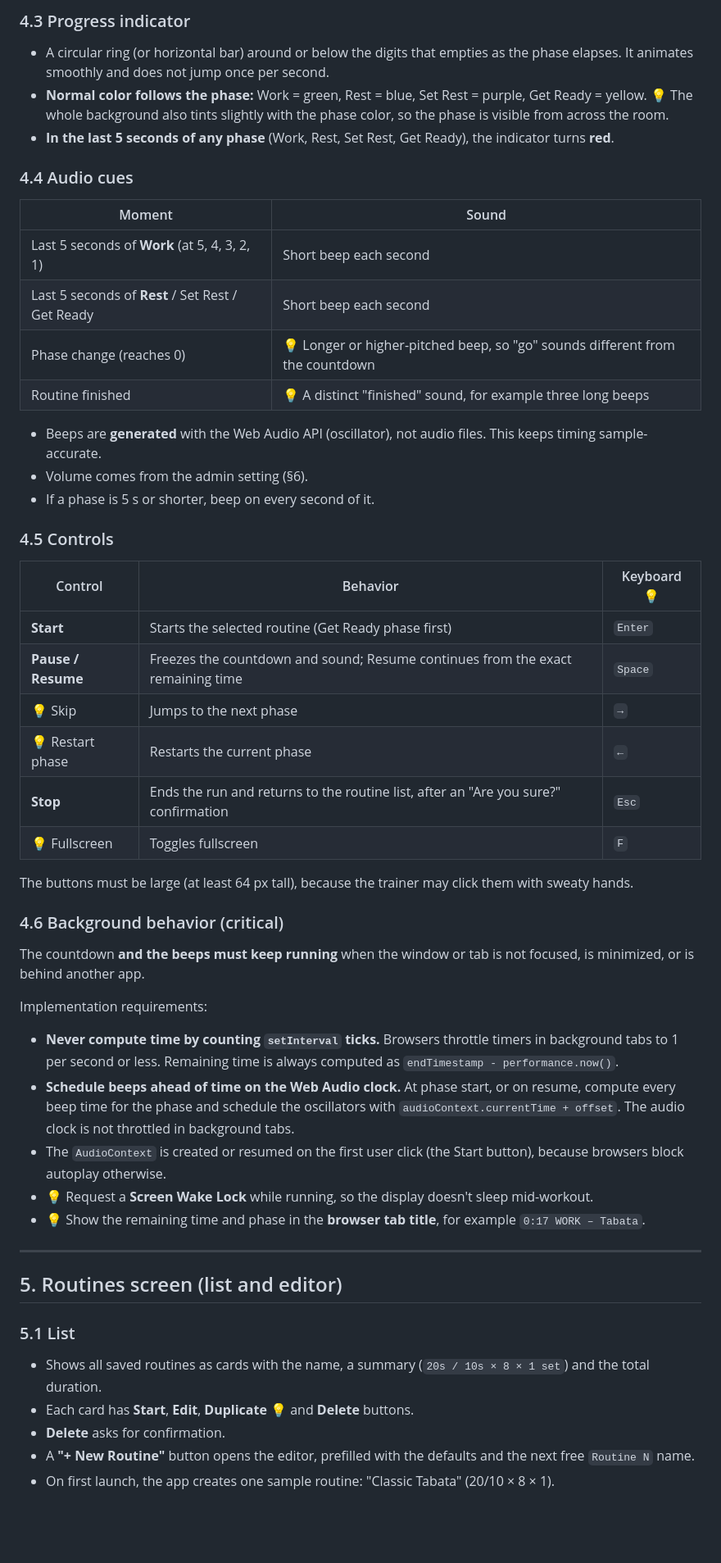
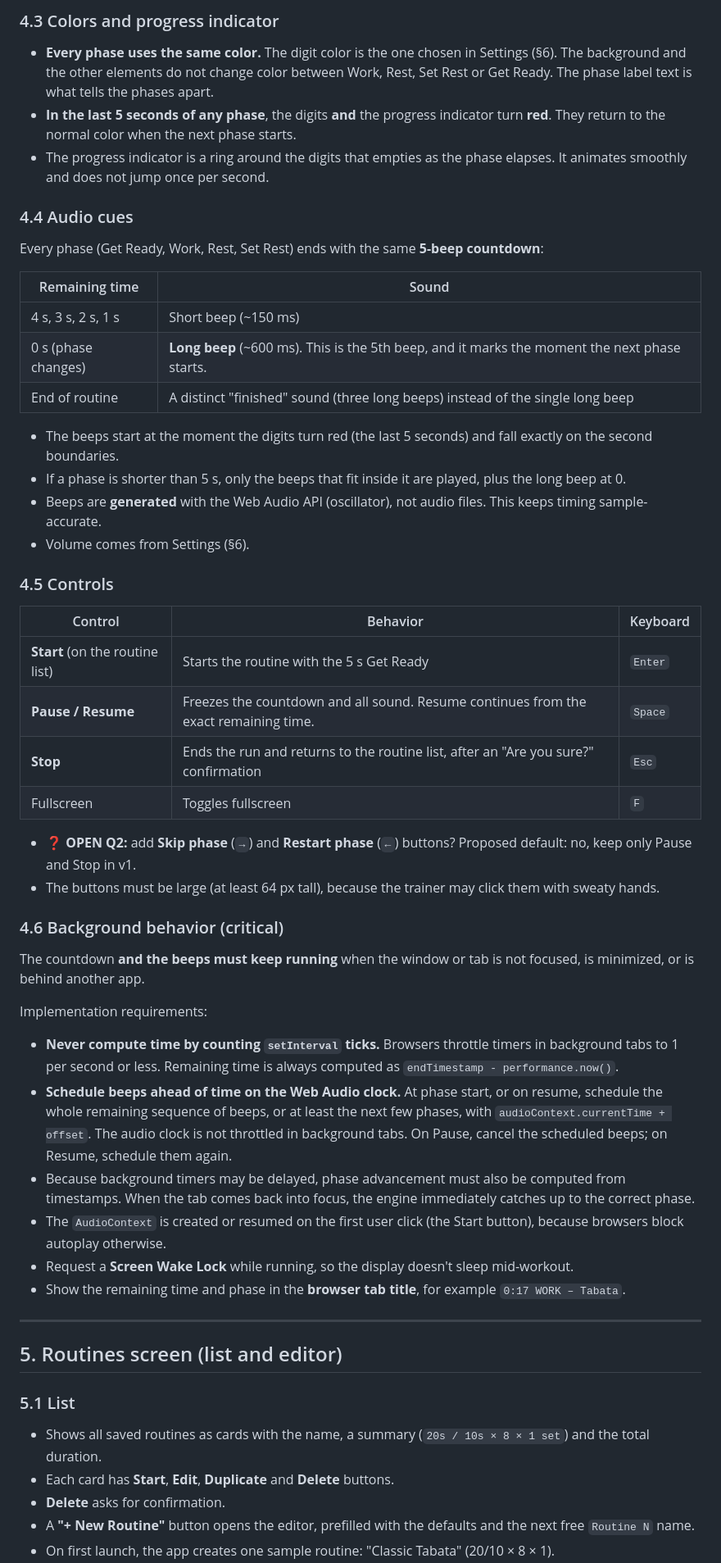
Before and after one commit to nirkol/tabata, a Markdown page: SPEC.md, the part around one of its changes. Shown at 82% size. Drawn GitHub-style; blank space fills up the shorter version.

```diff
--- a/SPEC.md
+++ b/SPEC.md
@@ -98,42 +108,44 @@ This screen is used mid-workout, often from several meters away, so readability
 
-### 4.3 Progress indicator
-- A circular ring (or horizontal bar) around or below the digits that empties as the phase elapses. It animates smoothly and does not jump once per second.
-- **Normal color follows the phase:** Work = green, Rest = blue, Set Rest = purple, Get Ready = yellow. 💡 The whole background also tints slightly with the phase color, so the phase is visible from across the room.
-- **In the last 5 seconds of any phase** (Work, Rest, Set Rest, Get Ready), the indicator turns **red**.
+### 4.3 Colors and progress indicator
+- **Every phase uses the same color.** The digit color is the one chosen in Settings (§6). The background and the other elements do not change color between Work, Rest, Set Rest or Get Ready. The phase label text is what tells the phases apart.
+- **In the last 5 seconds of any phase**, the digits **and** the progress indicator turn **red**. They return to the normal color when the next phase starts.
+- The progress indicator is a ring around the digits that empties as the phase elapses. It animates smoothly and does not jump once per second.
 
 ### 4.4 Audio cues
-| Moment | Sound |
+Every phase (Get Ready, Work, Rest, Set Rest) ends with the same **5-beep countdown**:
+
+| Remaining time | Sound |
 |---|---|
-| Last 5 seconds of **Work** (at 5, 4, 3, 2, 1) | Short beep each second |
-| Last 5 seconds of **Rest** / Set Rest / Get Ready | Short beep each second |
-| Phase change (reaches 0) | 💡 Longer or higher-pitched beep, so "go" sounds different from the countdown |
-| Routine finished | 💡 A distinct "finished" sound, for example three long beeps |
+| 4 s, 3 s, 2 s, 1 s | Short beep (~150 ms) |
+| 0 s (phase changes) | **Long beep** (~600 ms). This is the 5th beep, and it marks the moment the next phase starts. |
+| End of routine | A distinct "finished" sound (three long beeps) instead of the single long beep |
 
+- The beeps start at the moment the digits turn red (the last 5 seconds) and fall exactly on the second boundaries.
+- If a phase is shorter than 5 s, only the beeps that fit inside it are played, plus the long beep at 0.
 - Beeps are **generated** with the Web Audio API (oscillator), not audio files. This keeps timing sample-accurate.
-- Volume comes from the admin setting (§6).
-- If a phase is 5 s or shorter, beep on every second of it.
+- Volume comes from Settings (§6).
 
 ### 4.5 Controls
-| Control | Behavior | Keyboard 💡 |
+| Control | Behavior | Keyboard |
 |---|---|---|
-| **Start** | Starts the selected routine (Get Ready phase first) | `Enter` |
-| **Pause / Resume** | Freezes the countdown and sound; Resume continues from the exact remaining time | `Space` |
-| 💡 Skip | Jumps to the next phase | `→` |
-| 💡 Restart phase | Restarts the current phase | `←` |
+| **Start** (on the routine list) | Starts the routine with the 5 s Get Ready | `Enter` |
+| **Pause / Resume** | Freezes the countdown and all sound. Resume continues from the exact remaining time. | `Space` |
 | **Stop** | Ends the run and returns to the routine list, after an "Are you sure?" confirmation | `Esc` |
-| 💡 Fullscreen | Toggles fullscreen | `F` |
+| Fullscreen | Toggles fullscreen | `F` |
 
-The buttons must be large (at least 64 px tall), because the trainer may click them with sweaty hands.
+- ❓ **OPEN Q2:** add **Skip phase** (`→`) and **Restart phase** (`←`) buttons? Proposed default: no, keep only Pause and Stop in v1.
+- The buttons must be large (at least 64 px tall), because the trainer may click them with sweaty hands.
 
 ### 4.6 Background behavior (critical)
 The countdown **and the beeps must keep running** when the window or tab is not focused, is minimized, or is behind another app.
 
 Implementation requirements:
 - **Never compute time by counting `setInterval` ticks.** Browsers throttle timers in background tabs to 1 per second or less. Remaining time is always computed as `endTimestamp - performance.now()`.
-- **Schedule beeps ahead of time on the Web Audio clock.** At phase start, or on resume, compute every beep time for the phase and schedule the oscillators with `audioContext.currentTime + offset`. The audio clock is not throttled in background tabs.
+- **Schedule beeps ahead of time on the Web Audio clock.** At phase start, or on resume, schedule the whole remaining sequence of beeps, or at least the next few phases, with `audioContext.currentTime + offset`. The audio clock is not throttled in background tabs. On Pause, cancel the scheduled beeps; on Resume, schedule them again.
+- Because background timers may be delayed, phase advancement must also be computed from timestamps. When the tab comes back into focus, the engine immediately catches up to the correct phase.
 - The `AudioContext` is created or resumed on the first user click (the Start button), because browsers block autoplay otherwise.
-- 💡 Request a **Screen Wake Lock** while running, so the display doesn't sleep mid-workout.
-- 💡 Show the remaining time and phase in the **browser tab title**, for example `0:17 WORK – Tabata`.
+- Request a **Screen Wake Lock** while running, so the display doesn't sleep mid-workout.
+- Show the remaining time and phase in the **browser tab title**, for example `0:17 WORK – Tabata`.
 
 ---
 
@@ -141,7 +153,7 @@ Implementation requirements:
 
 ### 5.1 List
 - Shows all saved routines as cards with the name, a summary (`20s / 10s × 8 × 1 set`) and the total duration.
-- Each card has **Start**, **Edit**, **Duplicate 💡** and **Delete** buttons.
+- Each card has **Start**, **Edit**, **Duplicate** and **Delete** buttons.
 - **Delete** asks for confirmation.
 - A **"+ New Routine"** button opens the editor, prefilled with the defaults and the next free `Routine N` name.
 - On first launch, the app creates one sample routine: "Classic Tabata" (20/10 × 8 × 1).
```
Also changed, not shown: other parts of SPEC.md (+89 -77 lines).
